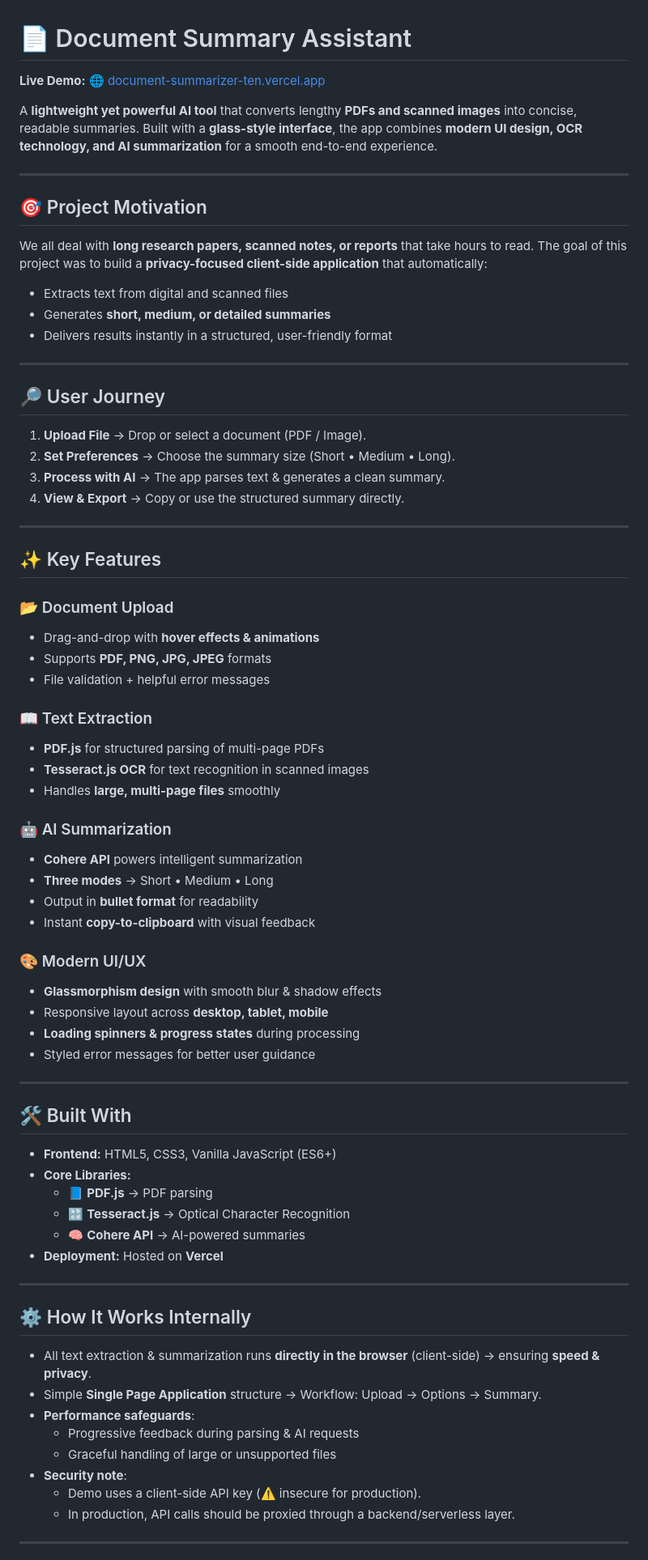
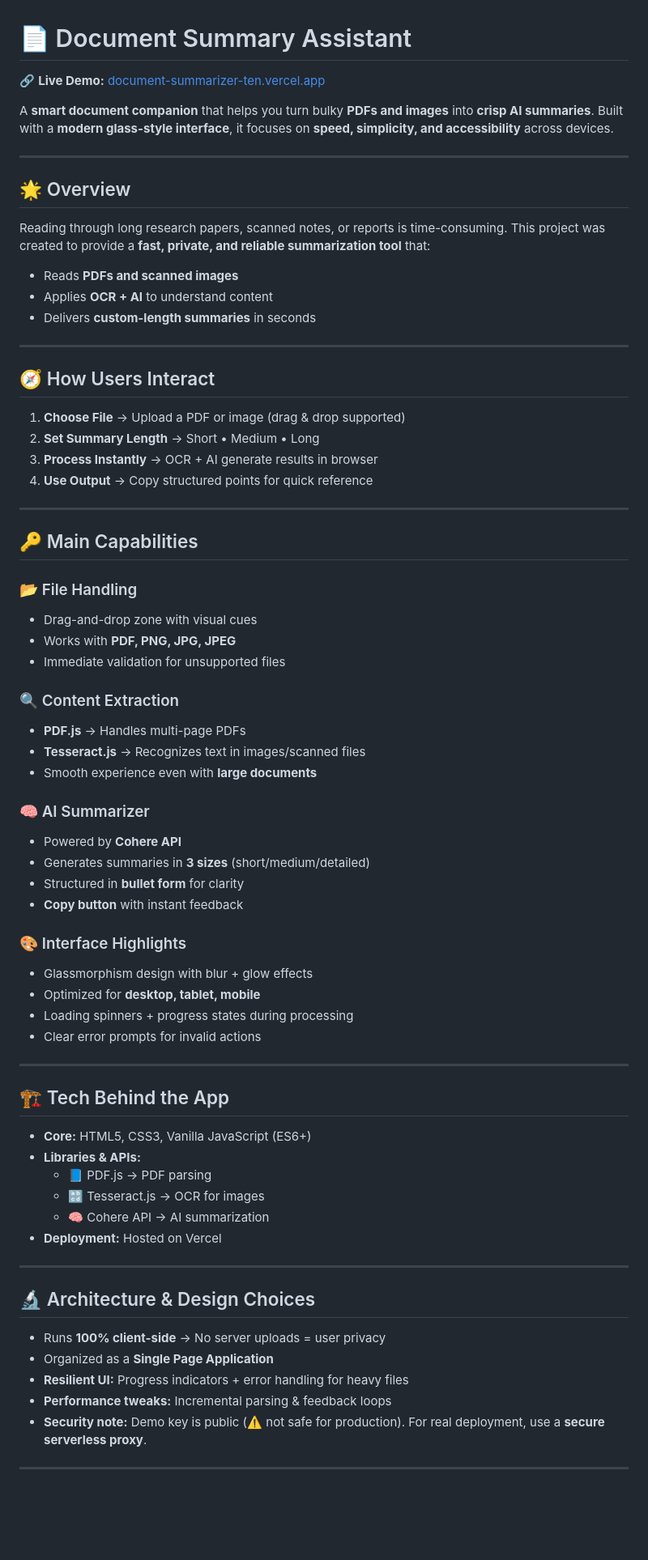
Before and after one commit to HarshitaSinha09/Document-summary-assistant, a Markdown page: README.md, the part around the change printed below. Shown: that part at 81% size. Rendered like a GitHub page; blank space fills up the shorter version.

```diff
--- a/README.md
+++ b/README.md
@@ -1,76 +1,73 @@
 # 📄 Document Summary Assistant
 
-**Live Demo:** 🌐 [document-summarizer-ten.vercel.app](https://document-summarizer-ten.vercel.app)
+🔗 **Live Demo:** [document-summarizer-ten.vercel.app](https://document-summarizer-ten.vercel.app)
 
-A **lightweight yet powerful AI tool** that converts lengthy **PDFs and scanned images** into concise, readable summaries. Built with a **glass-style interface**, the app combines **modern UI design, OCR technology, and AI summarization** for a smooth end-to-end experience.
+A **smart document companion** that helps you turn bulky **PDFs and images** into **crisp AI summaries**. Built with a **modern glass-style interface**, it focuses on **speed, simplicity, and accessibility** across devices.
 
 ---
 
-## 🎯 Project Motivation
+## 🌟 Overview
 
-We all deal with **long research papers, scanned notes, or reports** that take hours to read. The goal of this project was to build a **privacy-focused client-side application** that automatically:
-- Extracts text from digital and scanned files
-- Generates **short, medium, or detailed summaries**
-- Delivers results instantly in a structured, user-friendly format
+Reading through long research papers, scanned notes, or reports is time-consuming. This project was created to provide a **fast, private, and reliable summarization tool** that:
+- Reads **PDFs and scanned images**
+- Applies **OCR + AI** to understand content
+- Delivers **custom-length summaries** in seconds
 
 ---
 
-## 🔎 User Journey
+## 🧭 How Users Interact
 
-1. **Upload File** → Drop or select a document (PDF / Image).
-2. **Set Preferences** → Choose the summary size (Short • Medium • Long).
-3. **Process with AI** → The app parses text & generates a clean summary.
-4. **View & Export** → Copy or use the structured summary directly.
+1. **Choose File** → Upload a PDF or image (drag & drop supported)
+2. **Set Summary Length** → Short • Medium • Long
+3. **Process Instantly** → OCR + AI generate results in browser
+4. **Use Output** → Copy structured points for quick reference
 
 ---
 
-## ✨ Key Features
+## 🔑 Main Capabilities
 
-### 📂 Document Upload
-- Drag-and-drop with **hover effects & animations**
-- Supports **PDF, PNG, JPG, JPEG** formats
-- File validation + helpful error messages
+### 📂 File Handling
+- Drag-and-drop zone with visual cues
+- Works with **PDF, PNG, JPG, JPEG**
+- Immediate validation for unsupported files
 
-### 📖 Text Extraction
-- **PDF.js** for structured parsing of multi-page PDFs
-- **Tesseract.js OCR** for text recognition in scanned images
-- Handles **large, multi-page files** smoothly
+### 🔍 Content Extraction
+- **PDF.js** → Handles multi-page PDFs
+- **Tesseract.js** → Recognizes text in images/scanned files
+- Smooth experience even with **large documents**
 
-### 🤖 AI Summarization
-- **Cohere API** powers intelligent summarization
-- **Three modes** → Short • Medium • Long
-- Output in **bullet format** for readability
-- Instant **copy-to-clipboard** with visual feedback
+### 🧠 AI Summarizer
+- Powered by **Cohere API**
+- Generates summaries in **3 sizes** (short/medium/detailed)
+- Structured in **bullet form** for clarity
+- **Copy button** with instant feedback
 
-### 🎨 Modern UI/UX
-- **Glassmorphism design** with smooth blur & shadow effects
-- Responsive layout across **desktop, tablet, mobile**
-- **Loading spinners & progress states** during processing
-- Styled error messages for better user guidance
+### 🎨 Interface Highlights
+- Glassmorphism design with blur + glow effects
+- Optimized for **desktop, tablet, mobile**
+- Loading spinners + progress states during processing
+- Clear error prompts for invalid actions
 
 ---
 
-## 🛠️ Built With
+## 🏗️ Tech Behind the App
 
-- **Frontend:** HTML5, CSS3, Vanilla JavaScript (ES6+)
-- **Core Libraries:**
-  - 📘 **PDF.js** → PDF parsing
-  - 🔡 **Tesseract.js** → Optical Character Recognition
-  - 🧠 **Cohere API** → AI-powered summaries
-- **Deployment:** Hosted on **Vercel**
+- **Core:** HTML5, CSS3, Vanilla JavaScript (ES6+)
+- **Libraries & APIs:**
+  - 📘 PDF.js → PDF parsing
+  - 🔡 Tesseract.js → OCR for images
+  - 🧠 Cohere API → AI summarization
+- **Deployment:** Hosted on Vercel
 
 ---
 
-## ⚙️ How It Works Internally
+## 🔬 Architecture & Design Choices
 
-- All text extraction & summarization runs **directly in the browser** (client-side) → ensuring **speed & privacy**.
-- Simple **Single Page Application** structure → Workflow: Upload → Options → Summary.
-- **Performance safeguards**:
-  - Progressive feedback during parsing & AI requests
-  - Graceful handling of large or unsupported files
-- **Security note**:
-  - Demo uses a client-side API key (⚠️ insecure for production).
-  - In production, API calls should be proxied through a backend/serverless layer.
+- Runs **100% client-side** → No server uploads = user privacy
+- Organized as a **Single Page Application**
+- **Resilient UI:** Progress indicators + error handling for heavy files
+- **Performance tweaks:** Incremental parsing & feedback loops
+- **Security note:** Demo key is public (⚠️ not safe for production). For real deployment, use a **secure serverless proxy**.
 
 ---
 
```
Also changed, not shown: other parts of README.md (+14 -16 lines).
